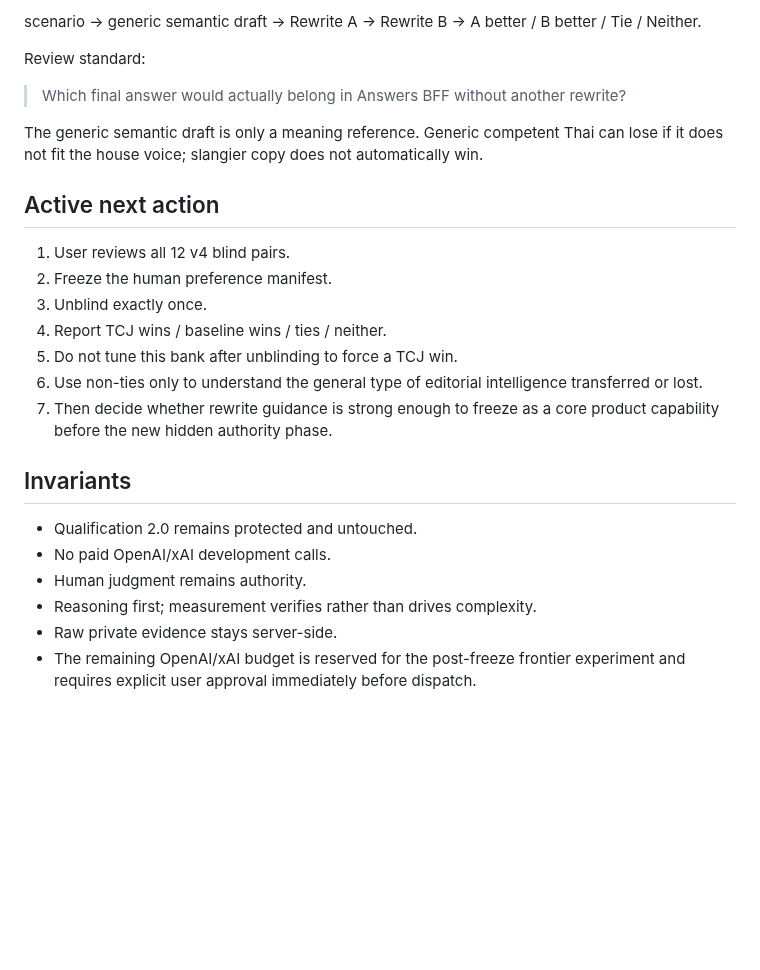
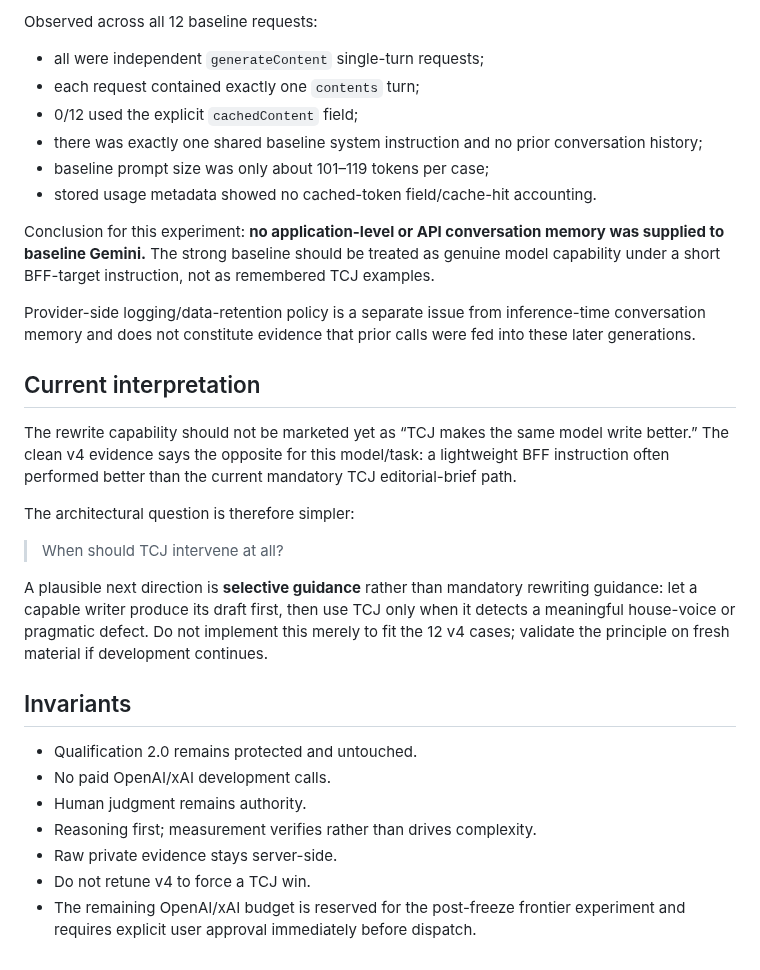
Before and after one commit to dechadae/flipgazine, a Markdown page: docs/chatgpt-workflow/ANSWERS-TCJ-REWRITE-LIFT-DEVELOPMENT-CHECKPOINT-20260824.md, the part around one of its changes. Drawn GitHub-style; blank space fills up the shorter version.

```diff
--- a/docs/chatgpt-workflow/ANSWERS-TCJ-REWRITE-LIFT-DEVELOPMENT-CHECKPOINT-20260824.md
+++ b/docs/chatgpt-workflow/ANSWERS-TCJ-REWRITE-LIFT-DEVELOPMENT-CHECKPOINT-20260824.md
@@ -127,21 +107,26 @@ A/B order is deterministic and hidden. The reviewer sees:
 
-scenario → generic semantic draft → Rewrite A → Rewrite B → A better / B better / Tie / Neither.
+Observed across all 12 baseline requests:
 
-Review standard:
+- all were independent `generateContent` single-turn requests;
+- each request contained exactly one `contents` turn;
+- 0/12 used the explicit `cachedContent` field;
+- there was exactly one shared baseline system instruction and no prior conversation history;
+- baseline prompt size was only about 101–119 tokens per case;
+- stored usage metadata showed no cached-token field/cache-hit accounting.
 
-> Which final answer would actually belong in Answers BFF without another rewrite?
+Conclusion for this experiment: **no application-level or API conversation memory was supplied to baseline Gemini.** The strong baseline should be treated as genuine model capability under a short BFF-target instruction, not as remembered TCJ examples.
 
-The generic semantic draft is only a meaning reference. Generic competent Thai can lose if it does not fit the house voice; slangier copy does not automatically win.
+Provider-side logging/data-retention policy is a separate issue from inference-time conversation memory and does not constitute evidence that prior calls were fed into these later generations.
 
-## Active next action
+## Current interpretation
 
-1. User reviews all 12 v4 blind pairs.
-2. Freeze the human preference manifest.
-3. Unblind exactly once.
-4. Report TCJ wins / baseline wins / ties / neither.
-5. Do not tune this bank after unblinding to force a TCJ win.
-6. Use non-ties only to understand the general type of editorial intelligence transferred or lost.
-7. Then decide whether rewrite guidance is strong enough to freeze as a core product capability before the new hidden authority phase.
+The rewrite capability should not be marketed yet as “TCJ makes the same model write better.” The clean v4 evidence says the opposite for this model/task: a lightweight BFF instruction often performed better than the current mandatory TCJ editorial-brief path.
+
+The architectural question is therefore simpler:
+
+> When should TCJ intervene at all?
+
+A plausible next direction is **selective guidance** rather than mandatory rewriting guidance: let a capable writer produce its draft first, then use TCJ only when it detects a meaningful house-voice or pragmatic defect. Do not implement this merely to fit the 12 v4 cases; validate the principle on fresh material if development continues.
 
 ## Invariants
 
@@ -150,4 +135,5 @@ The generic semantic draft is only a meaning reference. Generic competent Thai c
 - Human judgment remains authority.
 - Reasoning first; measurement verifies rather than drives complexity.
 - Raw private evidence stays server-side.
+- Do not retune v4 to force a TCJ win.
 - The remaining OpenAI/xAI budget is reserved for the post-freeze frontier experiment and requires explicit user approval immediately before dispatch.
```
Also changed, not shown: other parts of docs/chatgpt-workflow/ANSWERS-TCJ-REWRITE-LIFT-DEVELOPMENT-CHECKPOINT-20260824.md (+26 -46 lines).
